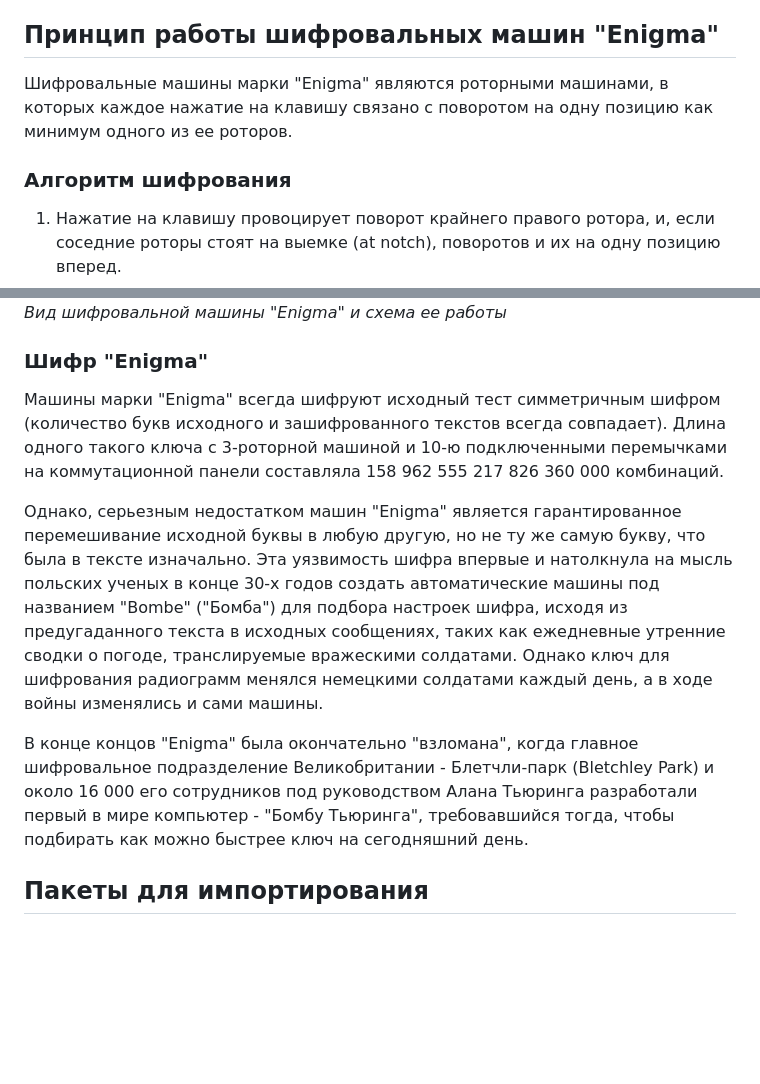
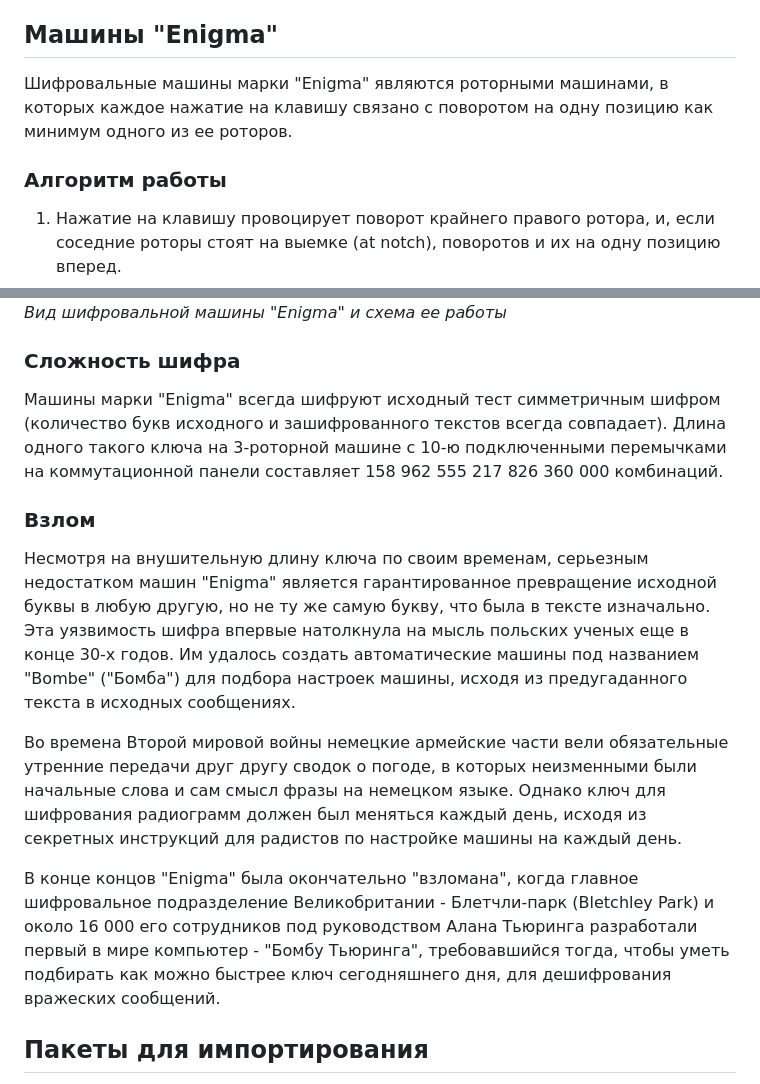
Before and after one commit to mrumyantsev/enigmalib, a Markdown page: README.md, 2 parts joined by grey strips. Rendered like a GitHub page; blank space fills up the shorter version.

Commit message:
docs(README.md): edit

```diff
--- a/README.md
+++ b/README.md
@@ -5,11 +5,11 @@
 ![Шифровальные машины](./cipher-machines-web-ui.png "Веб-интерфейс приложения \"Шифровальные машины\"")\
 *Вид приложения в браузере*
 
-## Принцип работы шифровальных машин "Enigma"
+## Машины "Enigma"
 
 Шифровальные машины марки "Enigma" являются роторными машинами, в которых каждое нажатие на клавишу связано с поворотом на одну позицию как минимум одного из ее роторов.
 
-### Алгоритм шифрования
+### Алгоритм работы
 
 1. Нажатие на клавишу провоцирует поворот крайнего правого ротора, и, если соседние роторы стоят на выемке (at notch), поворотов и их на одну позицию вперед.
 2. Электрический ток, идущий от батареи (или другого источника питания), проходит коммутационную панель (plugboard), и меняет направление с буквы на букву, если от текущая буква была соединена с другой проводом с 2-я штекерами.
@@ -24,13 +24,17 @@
 ![Enigma](./Assembled-machine-with-all-components-5.png "Вид шифровальной машины \"Enigma\" и схема ее работы")\
 *Вид шифровальной машины \"Enigma\" и схема ее работы*
 
-### Шифр "Enigma"
+### Сложность шифра
 
-Машины марки "Enigma" всегда шифруют исходный тест симметричным шифром (количество букв исходного и зашифрованного текстов всегда совпадает). Длина одного такого ключа с 3-роторной машиной и 10-ю подключенными перемычками на коммутационной панели составляла 158 962 555 217 826 360 000 комбинаций.
+Машины марки "Enigma" всегда шифруют исходный тест симметричным шифром (количество букв исходного и зашифрованного текстов всегда совпадает). Длина одного такого ключа на 3-роторной машине с 10-ю подключенными перемычками на коммутационной панели составляет 158 962 555 217 826 360 000 комбинаций.
 
-Однако, серьезным недостатком машин "Enigma" является гарантированное перемешивание исходной буквы в любую другую, но не ту же самую букву, что была в тексте изначально. Эта уязвимость шифра впервые и натолкнула на мысль польских ученых в конце 30-х годов создать автоматические машины под названием "Bombe" ("Бомба") для подбора настроек шифра, исходя из предугаданного текста в исходных сообщениях, таких как ежедневные утренние сводки о погоде, транслируемые вражескими солдатами. Однако ключ для шифрования радиограмм менялся немецкими солдатами каждый день, а в ходе войны изменялись и сами машины.
+### Взлом
 
-В конце концов "Enigma" была окончательно "взломана", когда главное шифровальное подразделение Великобритании - Блетчли-парк (Bletchley Park) и около 16 000 его сотрудников под руководством Алана Тьюринга разработали первый в мире компьютер - "Бомбу Тьюринга", требовавшийся тогда, чтобы подбирать как можно быстрее ключ на сегодняшний день.
+Несмотря на внушительную длину ключа по своим временам, серьезным недостатком машин "Enigma" является гарантированное превращение исходной буквы в любую другую, но не ту же самую букву, что была в тексте изначально. Эта уязвимость шифра впервые натолкнула на мысль польских ученых еще в конце 30-х годов. Им удалось создать автоматические машины под названием "Bombe" ("Бомба") для подбора настроек машины, исходя из предугаданного текста в исходных сообщениях.
+
+Во времена Второй мировой войны немецкие армейские части вели обязательные утренние передачи друг другу сводок о погоде, в которых неизменными были начальные слова и сам смысл фразы на немецком языке. Однако ключ для шифрования радиограмм должен был меняться каждый день, исходя из секретных инструкций для радистов по настройке машины на каждый день.
+
+В конце концов "Enigma" была окончательно "взломана", когда главное шифровальное подразделение Великобритании - Блетчли-парк (Bletchley Park) и около 16 000 его сотрудников под руководством Алана Тьюринга разработали первый в мире компьютер - "Бомбу Тьюринга", требовавшийся тогда, чтобы уметь подбирать как можно быстрее ключ сегодняшнего дня, для дешифрования вражеских сообщений.
 
 ## Пакеты для импортирования
 
```
